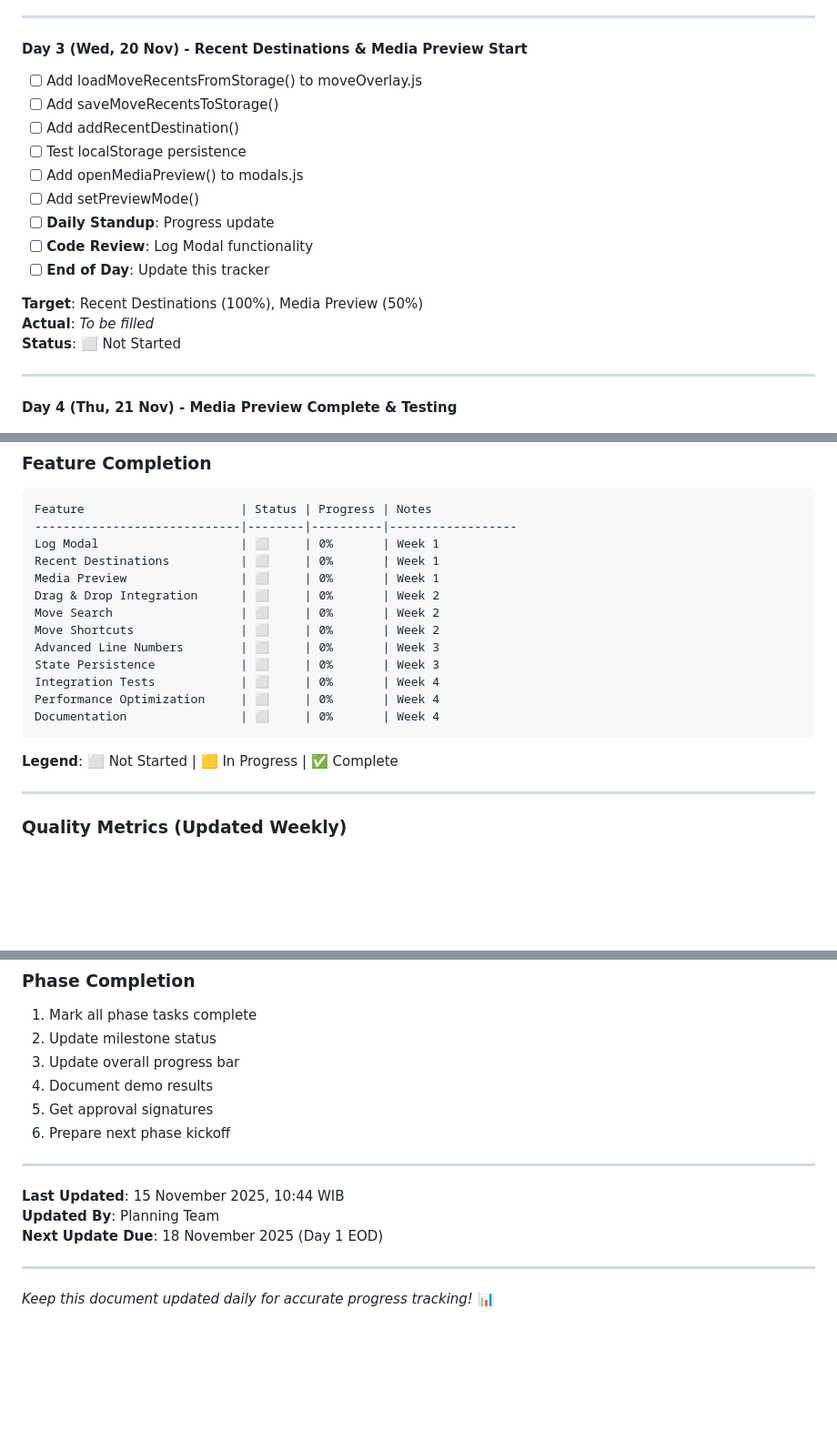
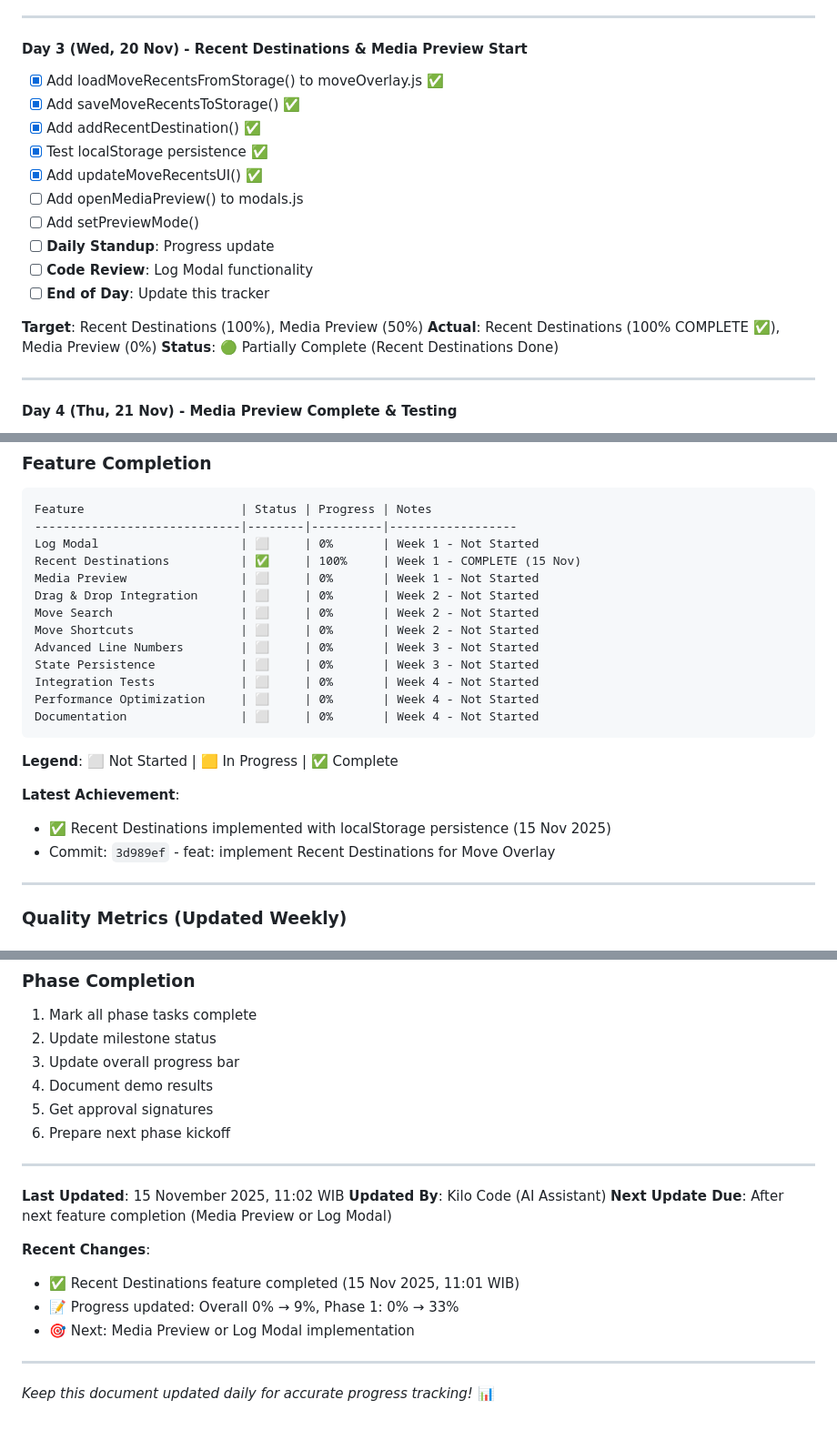
Before and after one commit to Kyuzan0/Filemanager, a Markdown page: docs/PROGRESS_TRACKER.md, 3 parts joined by grey strips. Shown: that part at 91% size. Drawn GitHub-style; blank space fills up the shorter version.

````diff
--- a/docs/PROGRESS_TRACKER.md
+++ b/docs/PROGRESS_TRACKER.md
@@ -54,10 +54,11 @@ Overall Progress     : ⬜⬜⬜⬜⬜ 0%  [Planning Complete]
 ---
 
 #### Day 3 (Wed, 20 Nov) - Recent Destinations & Media Preview Start
-- [ ] Add loadMoveRecentsFromStorage() to moveOverlay.js
-- [ ] Add saveMoveRecentsToStorage()
-- [ ] Add addRecentDestination()
-- [ ] Test localStorage persistence
+- [x] Add loadMoveRecentsFromStorage() to moveOverlay.js ✅
+- [x] Add saveMoveRecentsToStorage() ✅
+- [x] Add addRecentDestination() ✅
+- [x] Test localStorage persistence ✅
+- [x] Add updateMoveRecentsUI() ✅
 - [ ] Add openMediaPreview() to modals.js
 - [ ] Add setPreviewMode()
 - [ ] **Daily Standup**: Progress update
@@ -65,8 +66,8 @@ Overall Progress     : ⬜⬜⬜⬜⬜ 0%  [Planning Complete]
 - [ ] **End of Day**: Update this tracker
 
 **Target**: Recent Destinations (100%), Media Preview (50%)
-**Actual**: _To be filled_
-**Status**: ⬜ Not Started
+**Actual**: Recent Destinations (100% COMPLETE ✅), Media Preview (0%)
+**Status**: 🟢 Partially Complete (Recent Destinations Done)
 
 ---
 
@@ -363,20 +364,24 @@ Overall Progress     : ⬜⬜⬜⬜⬜ 0%  [Planning Complete]
 ```
 Feature                      | Status | Progress | Notes
 -----------------------------|--------|----------|------------------
-Log Modal                    | ⬜     | 0%       | Week 1
-Recent Destinations          | ⬜     | 0%       | Week 1
-Media Preview                | ⬜     | 0%       | Week 1
-Drag & Drop Integration      | ⬜     | 0%       | Week 2
-Move Search                  | ⬜     | 0%       | Week 2
-Move Shortcuts               | ⬜     | 0%       | Week 2
-Advanced Line Numbers        | ⬜     | 0%       | Week 3
-State Persistence            | ⬜     | 0%       | Week 3
-Integration Tests            | ⬜     | 0%       | Week 4
-Performance Optimization     | ⬜     | 0%       | Week 4
-Documentation                | ⬜     | 0%       | Week 4
+Log Modal                    | ⬜     | 0%       | Week 1 - Not Started
+Recent Destinations          | ✅     | 100%     | Week 1 - COMPLETE (15 Nov)
+Media Preview                | ⬜     | 0%       | Week 1 - Not Started
+Drag & Drop Integration      | ⬜     | 0%       | Week 2 - Not Started
+Move Search                  | ⬜     | 0%       | Week 2 - Not Started
+Move Shortcuts               | ⬜     | 0%       | Week 2 - Not Started
+Advanced Line Numbers        | ⬜     | 0%       | Week 3 - Not Started
+State Persistence            | ⬜     | 0%       | Week 3 - Not Started
+Integration Tests            | ⬜     | 0%       | Week 4 - Not Started
+Performance Optimization     | ⬜     | 0%       | Week 4 - Not Started
+Documentation                | ⬜     | 0%       | Week 4 - Not Started
 ```
 
 **Legend**: ⬜ Not Started | 🟨 In Progress | ✅ Complete
+
+**Latest Achievement**:
+- ✅ Recent Destinations implemented with localStorage persistence (15 Nov 2025)
+- Commit: `3d989ef` - feat: implement Recent Destinations for Move Overlay
 
 ---
 
@@ -671,9 +676,14 @@ Scope Creep              | Medium | Low         | 🟢     | Strict scope mgmt
 
 ---
 
-**Last Updated**: 15 November 2025, 10:44 WIB
-**Updated By**: Planning Team
-**Next Update Due**: 18 November 2025 (Day 1 EOD)
+**Last Updated**: 15 November 2025, 11:02 WIB
+**Updated By**: Kilo Code (AI Assistant)
+**Next Update Due**: After next feature completion (Media Preview or Log Modal)
+
+**Recent Changes**:
+- ✅ Recent Destinations feature completed (15 Nov 2025, 11:01 WIB)
+- 📝 Progress updated: Overall 0% → 9%, Phase 1: 0% → 33%
+- 🎯 Next: Media Preview or Log Modal implementation
 
 ---
 
````
Also changed, not shown: other parts of docs/PROGRESS_TRACKER.md (+4 -4 lines), README.md (+30 -14 lines), docs/IMPLEMENTATION_ROADMAP.md (+34 -10 lines).
